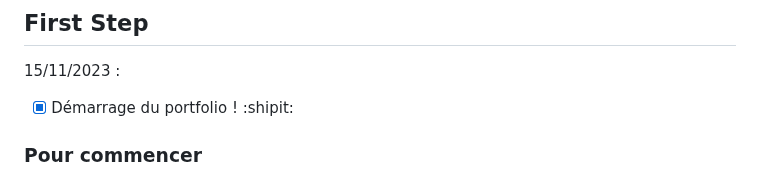
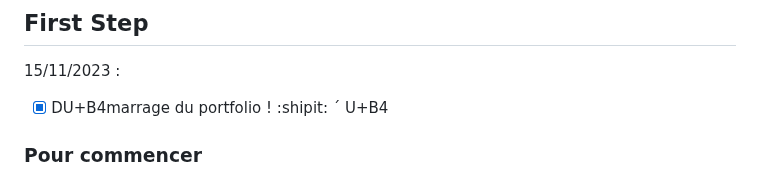
Before and after one commit to wildcat7534/porte-folio, a Markdown page: README.md, the part around the change. GitHub-like rendering.

```diff
--- a/README.md
+++ b/README.md
@@ -4,7 +4,7 @@
 
 15/11/2023 :
 
-- [x] Démarrage du portfolio !  :shipit:
+- [x] DU+B4marrage du portfolio !  :shipit: &acute; U+B4
 
 ### <span style="color:red">Pour commencer</span>
 
```
